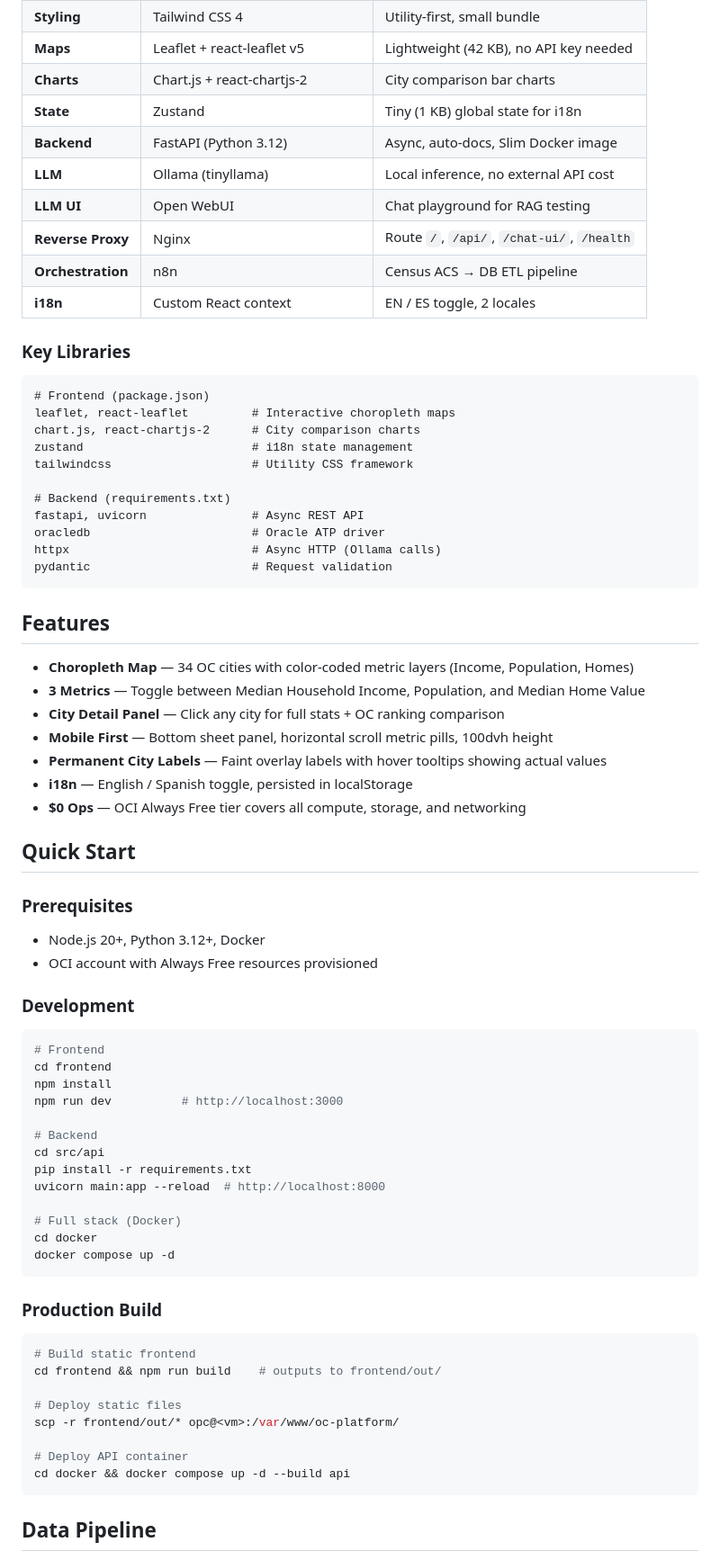
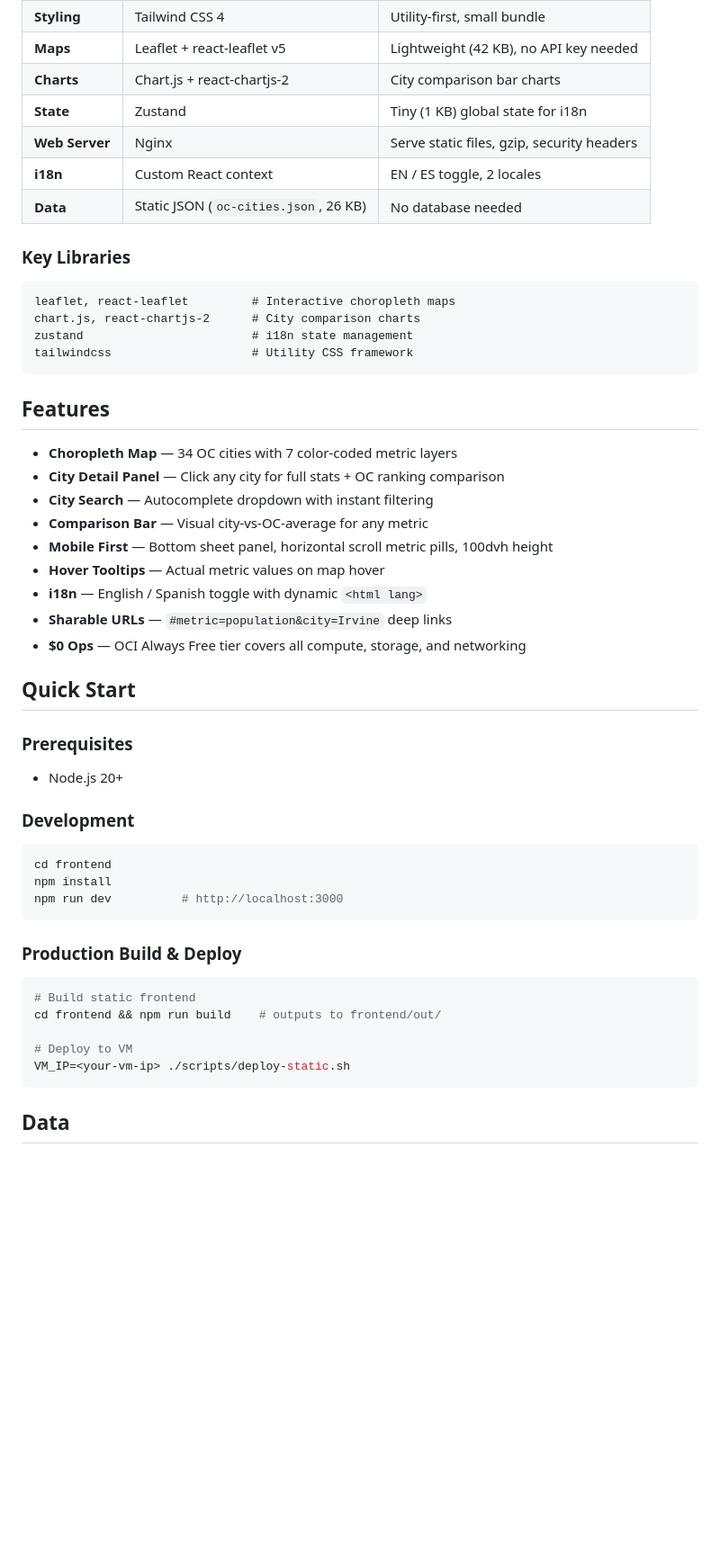
Before and after one commit to scale600/oc-techcloudup, a Markdown page: README.md, the part around one of its changes. Shown at 90% size. Drawn GitHub-style; blank space fills up the shorter version.

````diff
--- a/README.md
+++ b/README.md
@@ -88,76 +66,54 @@ An interactive BI infographic platform that visualizes Orange County, CA demogra
 | **Maps** | Leaflet + react-leaflet v5 | Lightweight (42 KB), no API key needed |
 | **Charts** | Chart.js + react-chartjs-2 | City comparison bar charts |
 | **State** | Zustand | Tiny (1 KB) global state for i18n |
-| **Backend** | FastAPI (Python 3.12) | Async, auto-docs, Slim Docker image |
-| **LLM** | Ollama (tinyllama) | Local inference, no external API cost |
-| **LLM UI** | Open WebUI | Chat playground for RAG testing |
-| **Reverse Proxy** | Nginx | Route `/`, `/api/`, `/chat-ui/`, `/health` |
-| **Orchestration** | n8n | Census ACS → DB ETL pipeline |
+| **Web Server** | Nginx | Serve static files, gzip, security headers |
 | **i18n** | Custom React context | EN / ES toggle, 2 locales |
+| **Data** | Static JSON (`oc-cities.json`, 26 KB) | No database needed |
 
 ### Key Libraries
 
 ```
-# Frontend (package.json)
 leaflet, react-leaflet         # Interactive choropleth maps
 chart.js, react-chartjs-2      # City comparison charts
 zustand                        # i18n state management
 tailwindcss                    # Utility CSS framework
-
-# Backend (requirements.txt)
-fastapi, uvicorn               # Async REST API
-oracledb                       # Oracle ATP driver
-httpx                          # Async HTTP (Ollama calls)
-pydantic                       # Request validation
 ```
 
 ## Features
 
-- **Choropleth Map** — 34 OC cities with color-coded metric layers (Income, Population, Homes)
-- **3 Metrics** — Toggle between Median Household Income, Population, and Median Home Value
+- **Choropleth Map** — 34 OC cities with 7 color-coded metric layers
 - **City Detail Panel** — Click any city for full stats + OC ranking comparison
+- **City Search** — Autocomplete dropdown with instant filtering
+- **Comparison Bar** — Visual city-vs-OC-average for any metric
 - **Mobile First** — Bottom sheet panel, horizontal scroll metric pills, 100dvh height
-- **Permanent City Labels** — Faint overlay labels with hover tooltips showing actual values
-- **i18n** — English / Spanish toggle, persisted in localStorage
+- **Hover Tooltips** — Actual metric values on map hover
+- **i18n** — English / Spanish toggle with dynamic `<html lang>`
+- **Sharable URLs** — `#metric=population&city=Irvine` deep links
 - **$0 Ops** — OCI Always Free tier covers all compute, storage, and networking
 
 ## Quick Start
 
 ### Prerequisites
 
-- Node.js 20+, Python 3.12+, Docker
-- OCI account with Always Free resources provisioned
+- Node.js 20+
 
 ### Development
 
 ```bash
-# Frontend
 cd frontend
 npm install
 npm run dev          # http://localhost:3000
-
-# Backend
-cd src/api
-pip install -r requirements.txt
-uvicorn main:app --reload  # http://localhost:8000
-
-# Full stack (Docker)
-cd docker
-docker compose up -d
 ```
 
-### Production Build
+### Production Build & Deploy
 
 ```bash
 # Build static frontend
 cd frontend && npm run build    # outputs to frontend/out/
 
-# Deploy static files
-scp -r frontend/out/* opc@<vm>:/var/www/oc-platform/
-
-# Deploy API container
-cd docker && docker compose up -d --build api
+# Deploy to VM
+VM_IP=<your-vm-ip> ./scripts/deploy-static.sh
 ```
 
-## Data Pipeline
+## Data
 
````
Also changed, not shown: other parts of README.md (+48 -68 lines), oc-dashboard-irvine.png (added).
